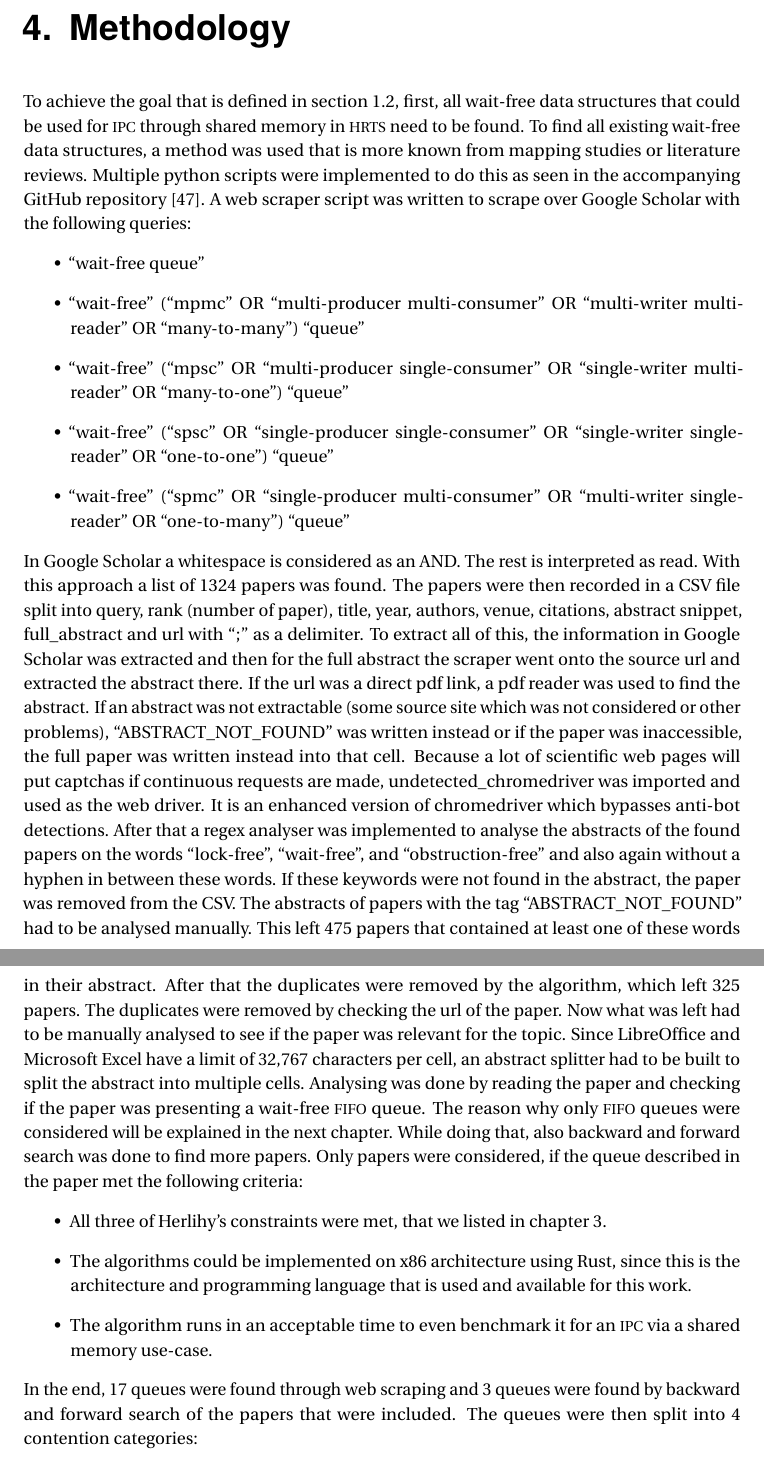
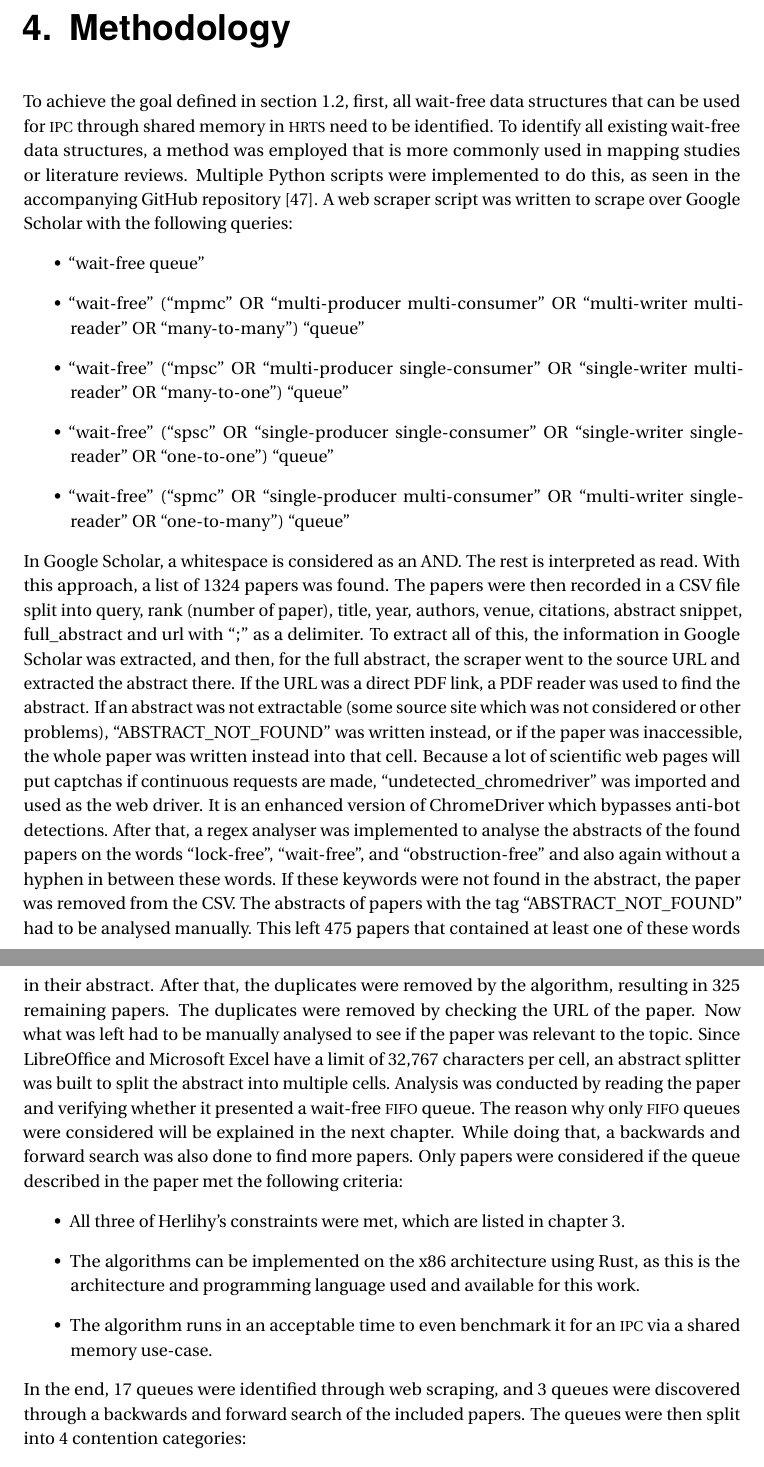
Before and after one commit to DevrimBaran/Masterarbeit, a LaTeX thesis (Name_Thema.tex, which reads chapters/Methodology.tex): two parts of pages 22 and 23 of 138, joined at a grey line, cut so that both start at the same text. Compiled offline with LuaLaTeX.

Commit message:
Update Methodology.tex

```diff
--- a/chapters/Methodology.tex
+++ b/chapters/Methodology.tex
@@ -1,5 +1,5 @@
 \chapter{Methodology}\label{ch:methodology}
-To achieve the goal that is defined in \cref{sec:objective}, first, all wait-free data structures that could be used for \ac{IPC} through shared memory in \ac{HRTS} need to be found. To find all existing wait-free data structures, a method was used that is more known from mapping studies or literature reviews. Multiple python scripts were implemented to do this as seen in the accompanying GitHub repository \cite{githubMA}. A web scraper script was written to scrape over Google Scholar with the following queries:
+To achieve the goal defined in \cref{sec:objective}, first, all wait-free data structures that can be used for \ac{IPC} through shared memory in \ac{HRTS} need to be identified. To identify all existing wait-free data structures, a method was employed that is more commonly used in mapping studies or literature reviews. Multiple Python scripts were implemented to do this, as seen in the accompanying GitHub repository \cite{githubMA}. A web scraper script was written to scrape over Google Scholar with the following queries:
 \begin{itemize}
    \item \enquote{wait-free queue}
    \item \enquote{wait-free} (\enquote{mpmc} OR \enquote{multi-producer multi-consumer} OR \enquote{multi-writer multi-reader} OR \enquote{many-to-many}) \enquote{queue}
@@ -7,13 +7,14 @@ To achieve the goal that is defined in \cref{sec:objective}, first, all wait-fre
    \item \enquote{wait-free} (\enquote{spsc} OR \enquote{single-producer single-consumer} OR \enquote{single-writer single-reader} OR \enquote{one-to-one}) \enquote{queue}
    \item \enquote{wait-free} (\enquote{spmc} OR \enquote{single-producer multi-consumer} OR \enquote{multi-writer single-reader} OR \enquote{one-to-many}) \enquote{queue}
 \end{itemize}
-In Google Scholar a whitespace is considered as an AND. The rest is interpreted as read. With this approach a list of 1324 papers was found. The papers were then recorded in a CSV file split into query, rank (number of paper), title, year, authors, venue, citations, abstract snippet, full\_abstract and url with \enquote{;} as a delimiter. To extract all of this, the information in Google Scholar was extracted and then for the full abstract the scraper went onto the source url and extracted the abstract there. If the url was a direct pdf link, a pdf reader was used to find the abstract. If an abstract was not extractable (some source site which was not considered or other problems), \enquote{ABSTRACT\_NOT\_FOUND} was written instead or if the paper was inaccessible, the full paper was written instead into that cell. Because a lot of scientific web pages will put captchas if continuous requests are made, undetected\_chromedriver was imported and used as the web driver. It is an enhanced version of chromedriver which bypasses anti-bot detections. After that a regex analyser was implemented to analyse the abstracts of the found papers on the words \enquote{lock-free}, \enquote{wait-free}, and \enquote{obstruction-free} and also again without a hyphen in between these words. If these keywords were not found in the abstract, the paper was removed from the CSV. The abstracts of papers with the tag \enquote{ABSTRACT\_NOT\_FOUND} had to be analysed manually. This left 475 papers that contained at least one of these words in their abstract. After that the duplicates were removed by the algorithm, which left 325 papers. The duplicates were removed by checking the url of the paper. Now what was left had to be manually analysed to see if the paper was relevant for the topic. Since LibreOffice and Microsoft Excel have a limit of 32,767 characters per cell, an abstract splitter had to be built to split the abstract into multiple cells. Analysing was done by reading the paper and checking if the paper was presenting a wait-free \ac{FIFO} queue. The reason why only \ac{FIFO} queues were considered will be explained in the next chapter. While doing that, also backward and forward search was done to find more papers. Only papers were considered, if the queue described in the paper met the following criteria:
+In Google Scholar, a whitespace is considered as an AND. The rest is interpreted as read. With this approach, a list of 1324 papers was found. The papers were then recorded in a CSV file split into query, rank (number of paper), title, year, authors, venue, citations, abstract snippet, full\_abstract and url with \enquote{;} as a delimiter. To extract all of this, the information in Google Scholar was extracted, and then, for the full abstract, the scraper went to the source URL and extracted the abstract there. If the URL was a direct PDF link, a PDF reader was used to find the abstract. If an abstract was not extractable (some source site which was not considered or other problems), \enquote{ABSTRACT\_NOT\_FOUND} was written instead, or if the paper was inaccessible, the whole paper was written instead into that cell.
+Because a lot of scientific web pages will put captchas if continuous requests are made, \enquote{undetected\_chromedriver} was imported and used as the web driver. It is an enhanced version of ChromeDriver which bypasses anti-bot detections. After that, a regex analyser was implemented to analyse the abstracts of the found papers on the words \enquote{lock-free}, \enquote{wait-free}, and \enquote{obstruction-free} and also again without a hyphen in between these words. If these keywords were not found in the abstract, the paper was removed from the CSV. The abstracts of papers with the tag \enquote{ABSTRACT\_NOT\_FOUND} had to be analysed manually. This left 475 papers that contained at least one of these words in their abstract. After that, the duplicates were removed by the algorithm, resulting in 325 remaining papers. The duplicates were removed by checking the URL of the paper. Now what was left had to be manually analysed to see if the paper was relevant to the topic. Since LibreOffice and Microsoft Excel have a limit of 32,767 characters per cell, an abstract splitter was built to split the abstract into multiple cells. Analysis was conducted by reading the paper and verifying whether it presented a wait-free \ac{FIFO} queue. The reason why only \ac{FIFO} queues were considered will be explained in the next chapter. While doing that, a backwards and forward search was also done to find more papers. Only papers were considered if the queue described in the paper met the following criteria:
 \begin{itemize}
-   \item All three of Herlihy's constraints were met, that we listed in \cref{ch:related-work}.
-   \item The algorithms could be implemented on x86 architecture using Rust, since this is the architecture and programming language that is used and available for this work.
+   \item All three of Herlihy's constraints were met, which are listed in \cref{ch:related-work}.
+   \item The algorithms can be implemented on the x86 architecture using Rust, as this is the architecture and programming language used and available for this work.
    \item The algorithm runs in an acceptable time to even benchmark it for an \ac{IPC} via a shared memory use-case.
 \end{itemize}
-In the end, 17 queues were found through web scraping and 3 queues were found by backward and forward search of the papers that were included. The queues were then split into 4 contention categories:
+In the end, 17 queues were identified through web scraping, and 3 queues were discovered through a backwards and forward search of the included papers. The queues were then split into 4 contention categories:
 \begin{itemize}
    \item \ac{MPMC} queues with 6 queues \cite{Kogan2011WaitFreeQueues,FeldmanDechevV2,RamalheteQueue,Verma2013Scalable,FastFetchAndAddWaitFreeQueue,wCQWaitFreeQueue}
    \item \ac{MPSC} queues with 4 queues \cite{WangCacheCoherent,jiffy,JayantiLog,Drescher2015GuardedSections}
```
